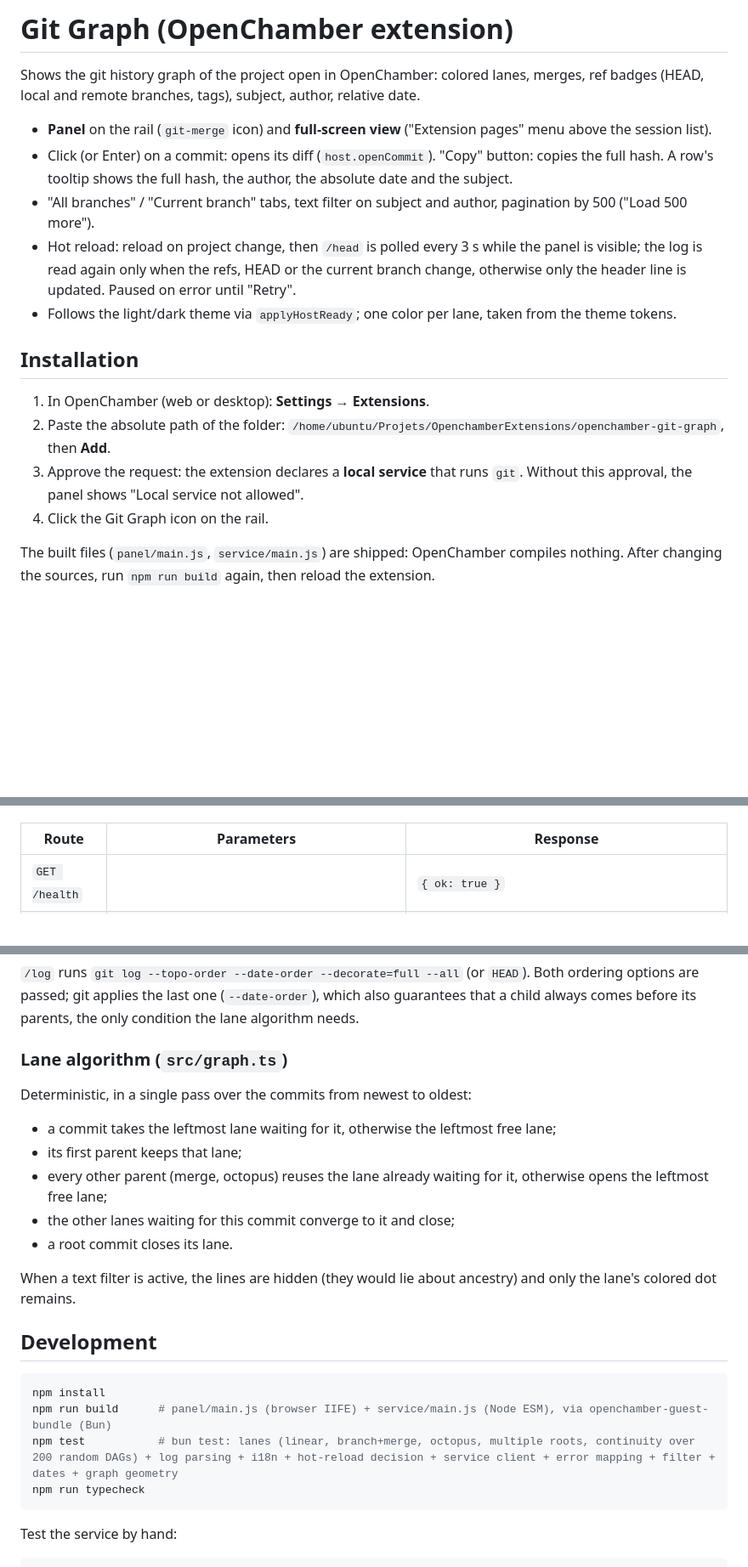
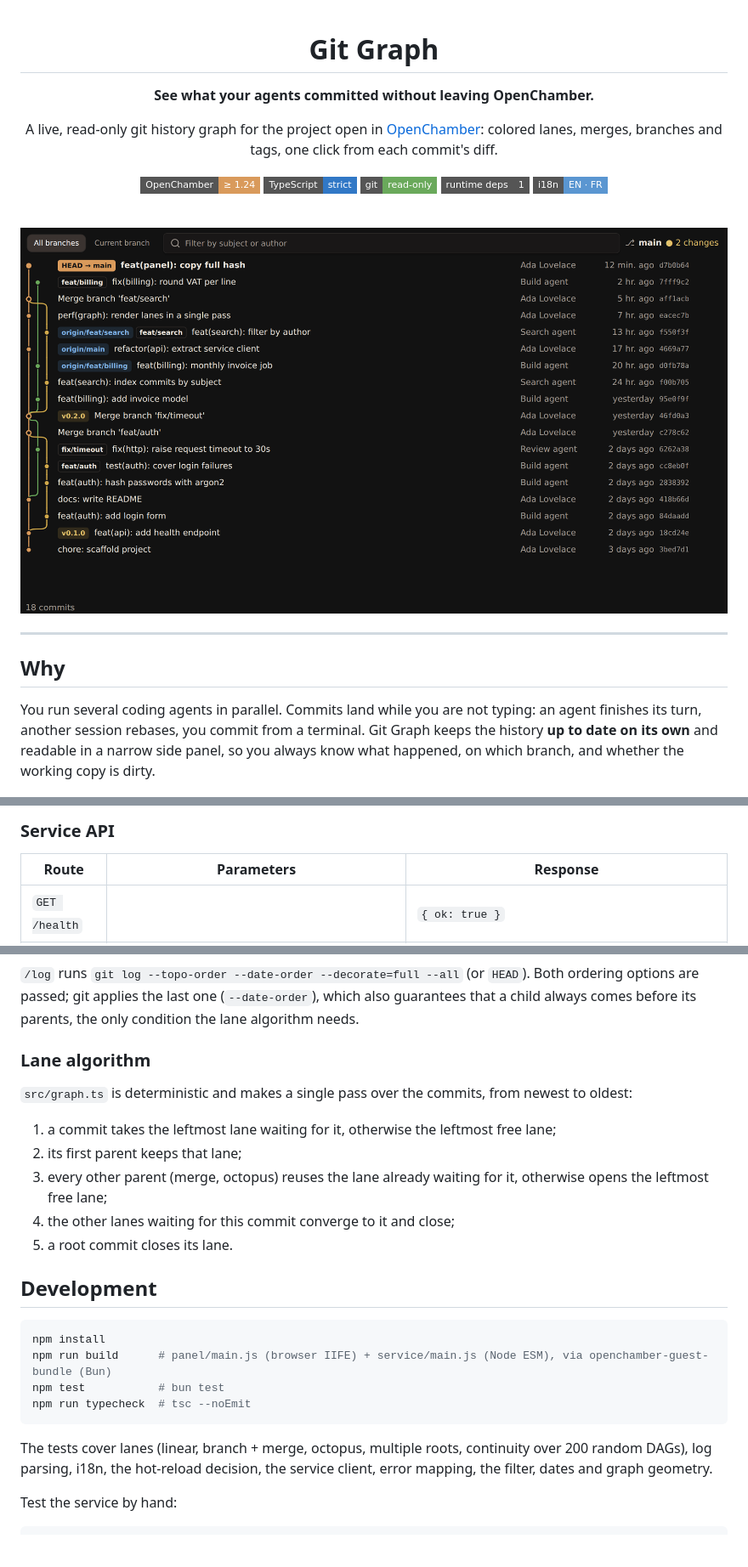
Before and after one commit to MltStephane/openchamber-git-graph, a Markdown page: README.md, 3 parts joined by grey strips. Shown at 85% size. Drawn GitHub-style; pictures changed too: docs/screenshots/page-dark.png (added); badges without logos; blank space fills up the shorter version.

Commit message:
docs(readme): rewrite readme with screenshots and feature overview

````diff
--- a/README.md
+++ b/README.md
@@ -1,18 +1,29 @@
-# Git Graph (OpenChamber extension)
+<div align="center">
 
-Shows the git history graph of the project open in OpenChamber: colored lanes, merges, ref badges (HEAD, local and remote branches, tags), subject, author, relative date.
+# Git Graph
 
-- **Panel** on the rail (`git-merge` icon) and **full-screen view** ("Extension pages" menu above the session list).
-- Click (or Enter) on a commit: opens its diff (`host.openCommit`). "Copy" button: copies the full hash. A row's tooltip shows the full hash, the author, the absolute date and the subject.
-- "All branches" / "Current branch" tabs, text filter on subject and author, pagination by 500 ("Load 500 more").
-- Hot reload: reload on project change, then `/head` is polled every 3 s while the panel is visible; the log is read again only when the refs, HEAD or the current branch change, otherwise only the header line is updated. Paused on error until "Retry".
-- Follows the light/dark theme via `applyHostReady`; one color per lane, taken from the theme tokens.
+**See what your agents committed without leaving OpenChamber.**
 
-## Installation
+A live, read-only git history graph for the project open in [OpenChamber](https://github.com/openchamber/openchamber): colored lanes, merges, branches and tags, one click from each commit's diff.
 
-1. In OpenChamber (web or desktop): **Settings → Extensions**.
-2. Paste the absolute path of the folder: `/home/ubuntu/Projets/OpenchamberExtensions/openchamber-git-graph`, then **Add**.
-3. Approve the request: the extension declares a **local service** that runs `git`. Without this approval, the panel shows "Local service not allowed".
-4. Click the Git Graph icon on the rail.
+![OpenChamber](https://img.shields.io/badge/OpenChamber-%E2%89%A5%201.24-d99a5b?style=flat-square)
+![TypeScript](https://img.shields.io/badge/TypeScript-strict-3178c6?style=flat-square&logo=typescript&logoColor=white)
+![Read-only](https://img.shields.io/badge/git-read--only-6aa95b?style=flat-square&logo=git&logoColor=white)
+![Runtime deps](https://img.shields.io/badge/runtime%20deps-1-555?style=flat-square)
+![i18n](https://img.shields.io/badge/i18n-EN%20%C2%B7%20FR-5a96d1?style=flat-square)
 
-The built files (`panel/main.js`, `service/main.js`) are shipped: OpenChamber compiles nothing. After changing the sources, run `npm run build` again, then reload the extension.
+<br />
+
+<picture>
+  <source media="(prefers-color-scheme: light)" srcset="docs/screenshots/page-light.png" />
+  <img alt="Git Graph full-screen page: colored lanes, merges, branch and tag badges, author, relative date and short hash" src="docs/screenshots/page-dark.png" width="900" />
+</picture>
+
+</div>
+
+---
+
+## Why
+
+You run several coding agents in parallel. Commits land while you are not typing: an agent finishes its turn, another session rebases, you commit from a terminal. Git Graph keeps the history **up to date on its own** and readable in a narrow side panel, so you always know what happened, on which branch, and whether the working copy is dirty.
+
@@ -23,3 +91,4 @@ The page runs in a sandboxed iframe, with no network and no access to git. It go
+### Service API
 
 | Route | Parameters | Response |
 |---|---|---|
@@ -31,26 +100,26 @@ Errors: `{ error, message }` with `400 bad-request` (non-absolute path), `422 no
 
 `/log` runs `git log --topo-order --date-order --decorate=full --all` (or `HEAD`). Both ordering options are passed; git applies the last one (`--date-order`), which also guarantees that a child always comes before its parents, the only condition the lane algorithm needs.
 
-### Lane algorithm (`src/graph.ts`)
+### Lane algorithm
 
-Deterministic, in a single pass over the commits from newest to oldest:
+`src/graph.ts` is deterministic and makes a single pass over the commits, from newest to oldest:
 
-- a commit takes the leftmost lane waiting for it, otherwise the leftmost free lane;
-- its first parent keeps that lane;
-- every other parent (merge, octopus) reuses the lane already waiting for it, otherwise opens the leftmost free lane;
-- the other lanes waiting for this commit converge to it and close;
-- a root commit closes its lane.
-
-When a text filter is active, the lines are hidden (they would lie about ancestry) and only the lane's colored dot remains.
+1. a commit takes the leftmost lane waiting for it, otherwise the leftmost free lane;
+2. its first parent keeps that lane;
+3. every other parent (merge, octopus) reuses the lane already waiting for it, otherwise opens the leftmost free lane;
+4. the other lanes waiting for this commit converge to it and close;
+5. a root commit closes its lane.
 
 ## Development
 
 ```sh
 npm install
 npm run build      # panel/main.js (browser IIFE) + service/main.js (Node ESM), via openchamber-guest-bundle (Bun)
-npm test           # bun test: lanes (linear, branch+merge, octopus, multiple roots, continuity over 200 random DAGs) + log parsing + i18n + hot-reload decision + service client + error mapping + filter + dates + graph geometry
-npm run typecheck
+npm test           # bun test
+npm run typecheck  # tsc --noEmit
 ```
+
+The tests cover lanes (linear, branch + merge, octopus, multiple roots, continuity over 200 random DAGs), log parsing, i18n, the hot-reload decision, the service client, error mapping, the filter, dates and graph geometry.
 
 Test the service by hand:
 
````
Also changed, not shown: other parts of README.md (+63 -2 lines), docs/screenshots/page-light.png (added), docs/screenshots/panel-dark.png (added), docs/screenshots/panel-light.png (added).
